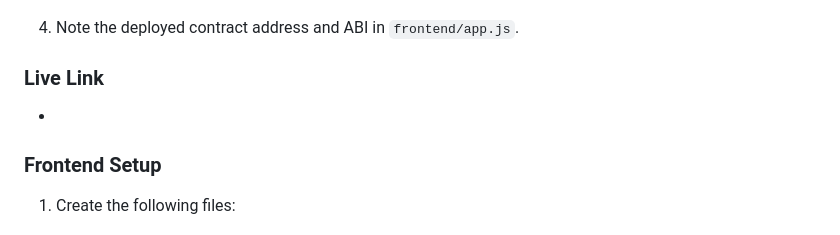
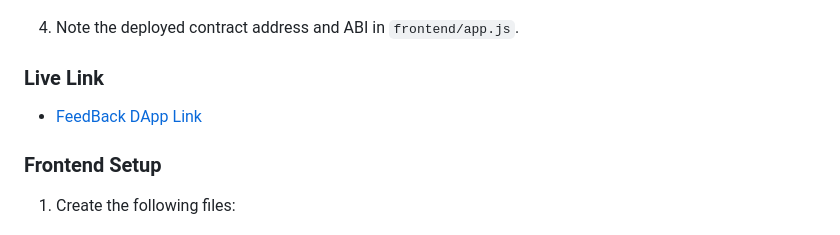
Before and after one commit to kingsleycj/feedback-dapp, a Markdown page: README.md, the part around the change. GitHub-like rendering.

```diff
--- a/README.md
+++ b/README.md
@@ -166,7 +166,7 @@ The vanilla JavaScript frontend:
 
 ### Live Link
 
--
+- [FeedBack DApp Link](https://feedback-dapp-rho.vercel.app/)
 
 ### Frontend Setup
 1. Create the following files:
```
